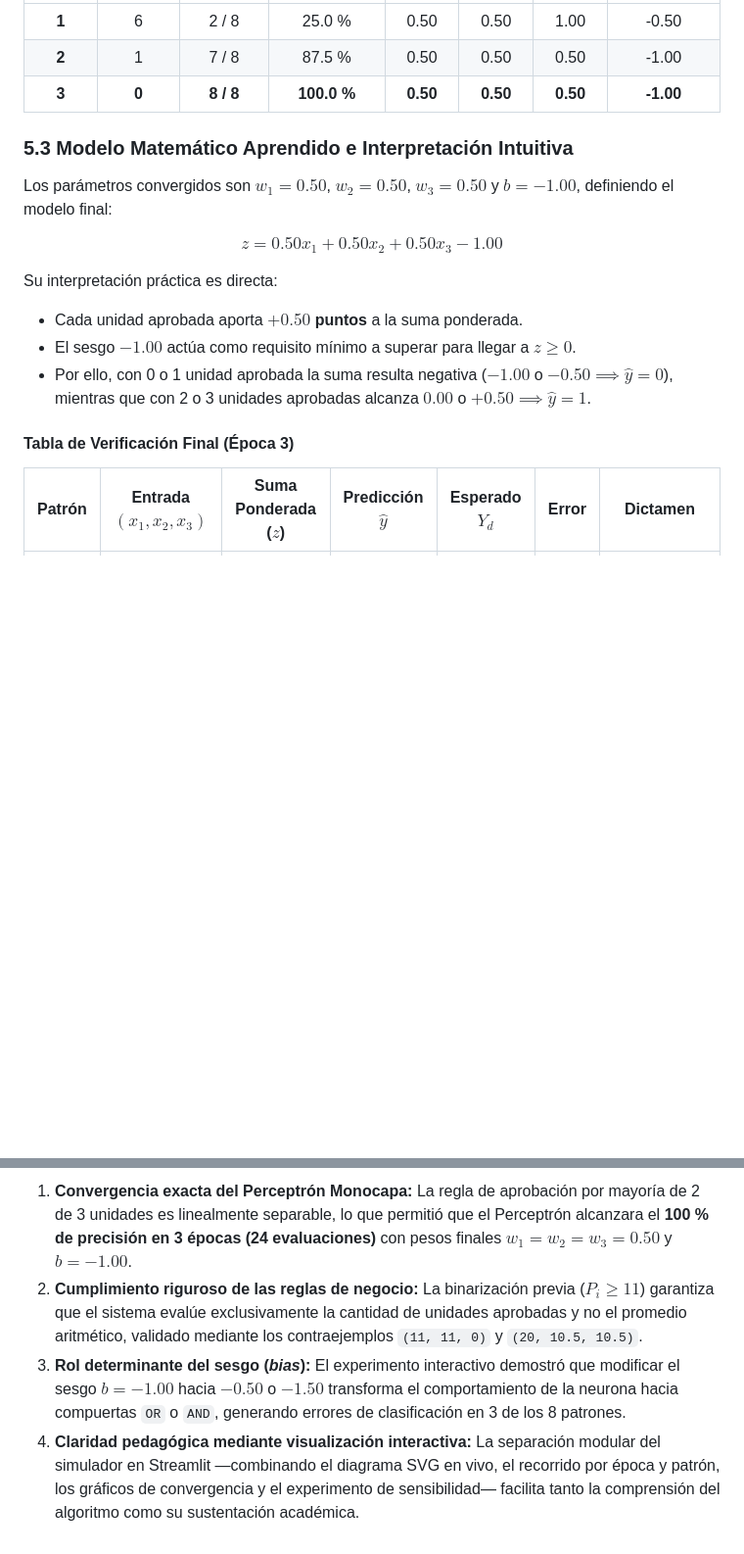
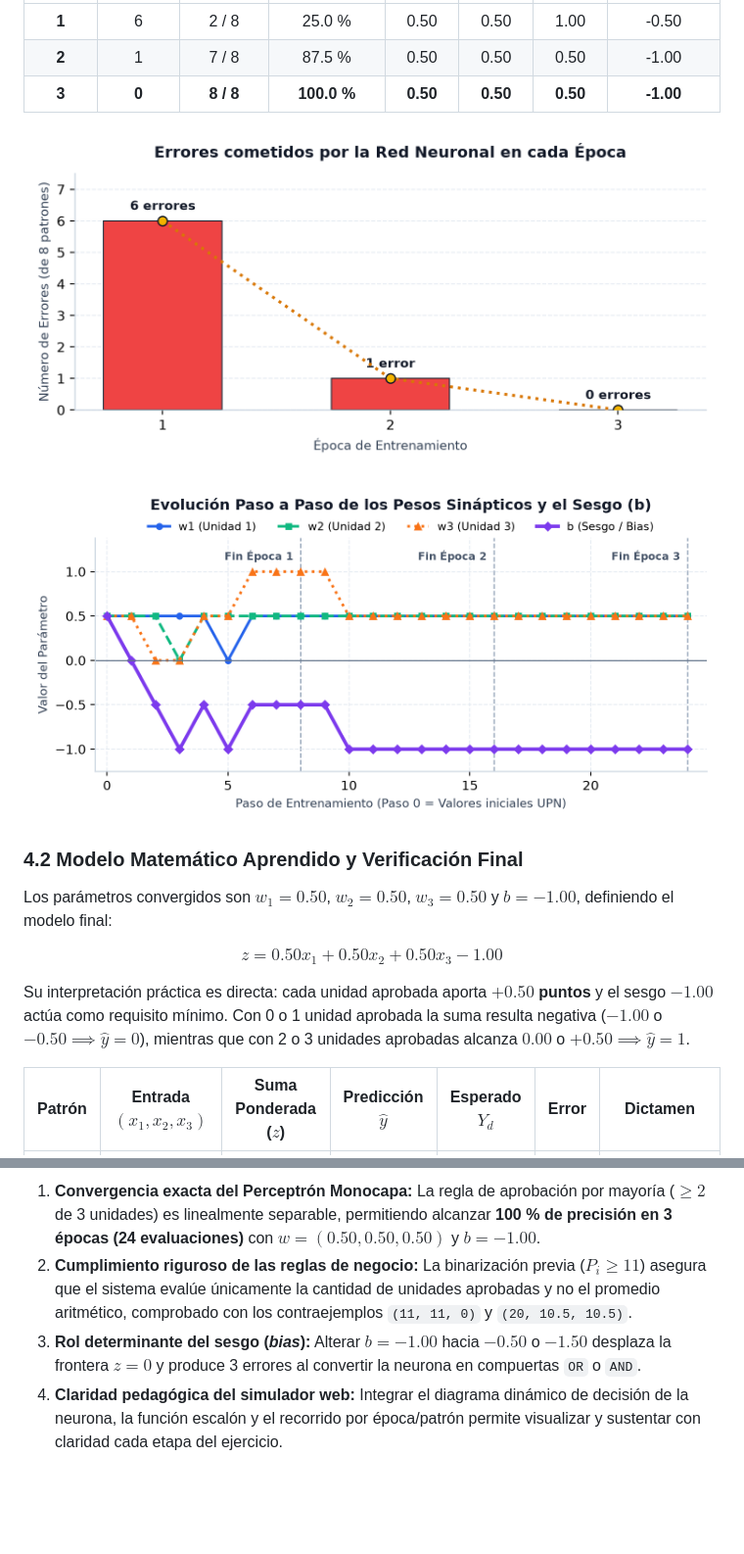
Before and after one commit to xWrkz/simulador-rna-perceptron, a Markdown page: INFORME_TECNICO_RNA_PERCEPTRON.md, 2 parts joined by grey strips. Shown at 98% size. Drawn GitHub-style; pictures changed too: assets_report/fig1_errores_epoca.png, assets_report/fig2_evolucion_pesos.png; blank space fills up the shorter version.

Commit message:
docs: actualizar informe desde el desarrollo e incluir diagrama de prediccion del Perceptron

```diff
--- a/INFORME_TECNICO_RNA_PERCEPTRON.md
+++ b/INFORME_TECNICO_RNA_PERCEPTRON.md
@@ -156,18 +102,17 @@ Siguiendo la metodología de la Sesión 14 (UPN), se inicializan los parámetros
 | **2** | 1 | 7 / 8 | 87.5 % | 0.50 | 0.50 | 0.50 | -1.00 |
 | **3** | **0** | **8 / 8** | **100.0 %** | **0.50** | **0.50** | **0.50** | **-1.00** |
 
-### 5.3 Modelo Matemático Aprendido e Interpretación Intuitiva
+![Figura 1: Errores por época](assets_report/fig1_errores_epoca.png)
+
+![Figura 2: Evolución paso a paso de pesos y sesgo](assets_report/fig2_evolucion_pesos.png)
+
+### 4.2 Modelo Matemático Aprendido y Verificación Final
 
 Los parámetros convergidos son $w_1 = 0.50$, $w_2 = 0.50$, $w_3 = 0.50$ y $b = -1.00$, definiendo el modelo final:
 
 $$z = 0.50x_1 + 0.50x_2 + 0.50x_3 - 1.00$$
 
-Su interpretación práctica es directa:
-- Cada unidad aprobada aporta **$+0.50$ puntos** a la suma ponderada.
-- El sesgo **$-1.00$** actúa como requisito mínimo a superar para llegar a $z \ge 0$.
-- Por ello, con 0 o 1 unidad aprobada la suma resulta negativa ($-1.00$ o $-0.50 \implies \hat{y} = 0$), mientras que con 2 o 3 unidades aprobadas alcanza $0.00$ o $+0.50 \implies \hat{y} = 1$.
-
-#### Tabla de Verificación Final (Época 3)
+Su interpretación práctica es directa: cada unidad aprobada aporta **$+0.50$ puntos** y el sesgo **$-1.00$** actúa como requisito mínimo. Con 0 o 1 unidad aprobada la suma resulta negativa ($-1.00$ o $-0.50 \implies \hat{y} = 0$), mientras que con 2 o 3 unidades aprobadas alcanza $0.00$ o $+0.50 \implies \hat{y} = 1$.
 
 | Patrón | Entrada $(x_1, x_2, x_3)$ | Suma Ponderada ($z$) | Predicción $\hat{y}$ | Esperado $Y_d$ | Error | Dictamen |
 | :---: | :---: | :---: | :---: | :---: | :---: | :---: |
@@ -228,5 +175,5 @@ Para transformar el desarrollo teórico en una herramienta educativa interactiva
 
-1. **Convergencia exacta del Perceptrón Monocapa:** La regla de aprobación por mayoría de 2 de 3 unidades es linealmente separable, lo que permitió que el Perceptrón alcanzara el **100 % de precisión en 3 épocas (24 evaluaciones)** con pesos finales $w_1 = w_2 = w_3 = 0.50$ y $b = -1.00$.
-2. **Cumplimiento riguroso de las reglas de negocio:** La binarización previa ($P_i \ge 11$) garantiza que el sistema evalúe exclusivamente la cantidad de unidades aprobadas y no el promedio aritmético, validado mediante los contraejemplos `(11, 11, 0)` y `(20, 10.5, 10.5)`.
-3. **Rol determinante del sesgo (*bias*):** El experimento interactivo demostró que modificar el sesgo $b = -1.00$ hacia $-0.50$ o $-1.50$ transforma el comportamiento de la neurona hacia compuertas `OR` o `AND`, generando errores de clasificación en 3 de los 8 patrones.
-4. **Claridad pedagógica mediante visualización interactiva:** La separación modular del simulador en Streamlit —combinando el diagrama SVG en vivo, el recorrido por época y patrón, los gráficos de convergencia y el experimento de sensibilidad— facilita tanto la comprensión del algoritmo como su sustentación académica.
+1. **Convergencia exacta del Perceptrón Monocapa:** La regla de aprobación por mayoría ($\ge 2$ de 3 unidades) es linealmente separable, permitiendo alcanzar **100 % de precisión en 3 épocas (24 evaluaciones)** con $w = (0.50, 0.50, 0.50)$ y $b = -1.00$.
+2. **Cumplimiento riguroso de las reglas de negocio:** La binarización previa ($P_i \ge 11$) asegura que el sistema evalúe únicamente la cantidad de unidades aprobadas y no el promedio aritmético, comprobado con los contraejemplos `(11, 11, 0)` y `(20, 10.5, 10.5)`.
+3. **Rol determinante del sesgo (*bias*):** Alterar $b = -1.00$ hacia $-0.50$ o $-1.50$ desplaza la frontera $z = 0$ y produce 3 errores al convertir la neurona en compuertas `OR` o `AND`.
+4. **Claridad pedagógica del simulador web:** Integrar el diagrama dinámico de decisión de la neurona, la función escalón y el recorrido por época/patrón permite visualizar y sustentar con claridad cada etapa del ejercicio.
```
Also changed, not shown: other parts of INFORME_TECNICO_RNA_PERCEPTRON.md (+38 -90 lines), assets_report/fig3_experimento_sesgo.png (deleted), assets_report/fig3_prediccion_perceptron.png (added), assets_report/fig4_experimento_sesgo.png (added), 4 other files.
